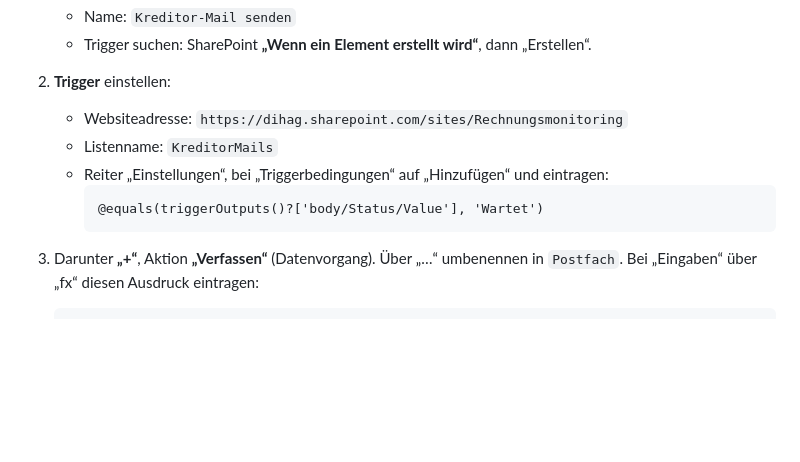
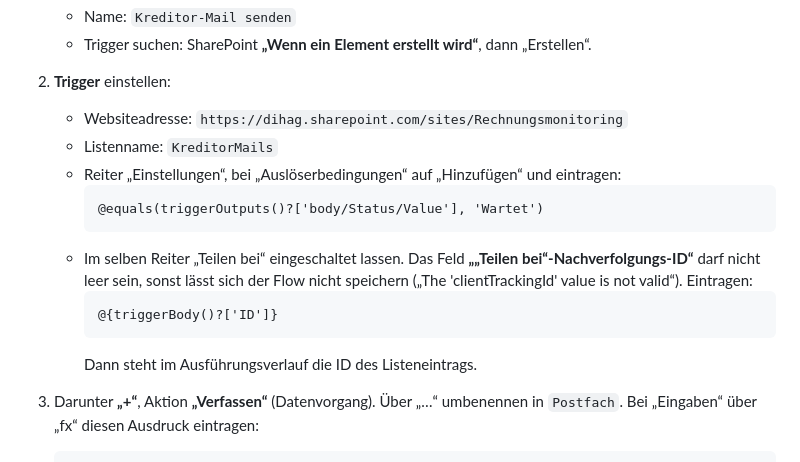
Before and after one commit to dfedorov12/e-rechnung, a Markdown page: docs/Lieferanten-Mails-Anleitung.md, the part around the change. Drawn GitHub-style; blank space fills up the shorter version.

Commit message:
Doku: Nachverfolgungs-ID im Trigger nicht leer lassen
Co-Authored-By: Claude Opus 5.5 <noreply@anthropic.com>

````diff
--- a/docs/Lieferanten-Mails-Anleitung.md
+++ b/docs/Lieferanten-Mails-Anleitung.md
@@ -96,10 +96,17 @@ Postfach des Werks und setzt den Status.
 2. **Trigger** einstellen:
    - Websiteadresse: `https://dihag.sharepoint.com/sites/Rechnungsmonitoring`
    - Listenname: `KreditorMails`
-   - Reiter „Einstellungen“, bei „Triggerbedingungen“ auf „Hinzufügen“ und eintragen:
+   - Reiter „Einstellungen“, bei „Auslöserbedingungen“ auf „Hinzufügen“ und eintragen:
      ```
      @equals(triggerOutputs()?['body/Status/Value'], 'Wartet')
      ```
+   - Im selben Reiter „Teilen bei“ eingeschaltet lassen. Das Feld
+     **„„Teilen bei“-Nachverfolgungs-ID“** darf nicht leer sein, sonst lässt sich der Flow nicht
+     speichern („The 'clientTrackingId' value is not valid“). Eintragen:
+     ```
+     @{triggerBody()?['ID']}
+     ```
+     Dann steht im Ausführungsverlauf die ID des Listeneintrags.
 
 3. Darunter **„+“**, Aktion **„Verfassen“** (Datenvorgang). Über „…“ umbenennen in
    `Postfach`. Bei „Eingaben“ über „fx“ diesen Ausdruck eintragen:
````
